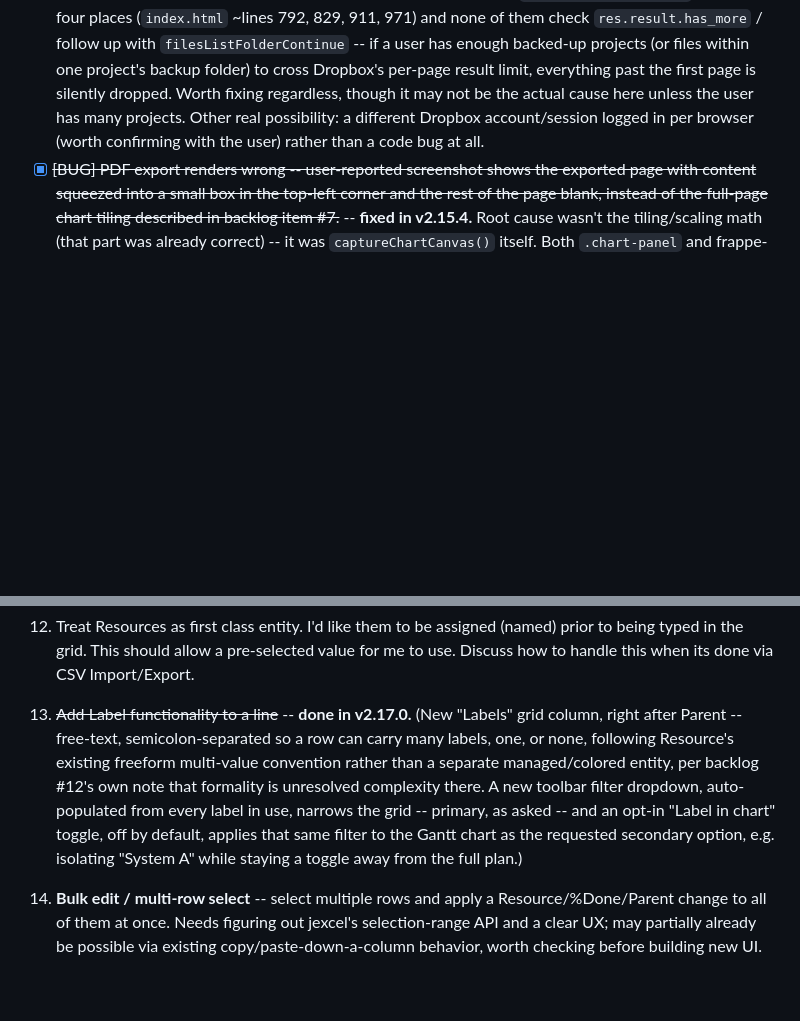
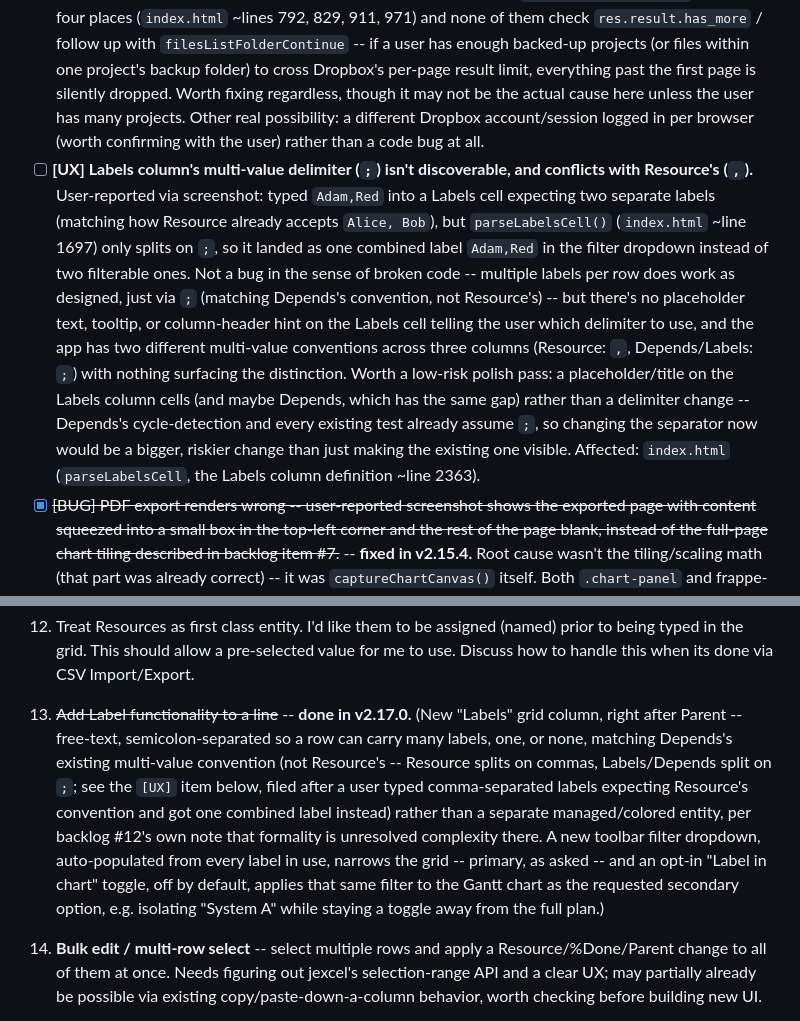
Before and after one commit to adambeltz2/Simple-Gantt, a Markdown page: BACKLOG.md, 2 parts joined by grey strips. Drawn GitHub-style; blank space fills up the shorter version.

Commit message:
BACKLOG.md: correct Labels' multi-value convention, log delimiter UX gap
Item #13's own description claimed Labels followed Resource's multi-value
convention -- it doesn't; the code (and the comment right above
parseLabelsCell()) says Depends's. Corrected, and logged the resulting
user-facing confusion (comma-separated input landing as one combined
label instead of two) as a UX polish item rather than fixing it inline.

```diff
--- a/BACKLOG.md
+++ b/BACKLOG.md
@@ -5,6 +5,7 @@ Planned features and known follow-ups, evaluated one at a time before being buil
 ## Bug
 - [x] ~~Upon login its to check for projects that aren't successfully imported which could occur if you were working in another browser or on another device. This is not currently working.~~ -- **fixed in v2.15.3.** (Automatic discovery was only ever wired to the one-time OAuth callback (`isFreshDropboxLogin`), not to normal page loads where the Dropbox token already persists in `localStorage` -- which is every session after the first. Now runs on every load where a token is present; stays silent when nothing new is found.)
 - [ ] **[BUG] Dropbox cross-device project discovery still not finding real projects (reopened -- v2.15.3's fix wasn't sufficient).** User-reported, reproduced in Firefox: clicking "Check Dropbox for other projects not in this browser" (`discoverDropboxProjects(true)`, `index.html` ~line 908) reports "No additional Dropbox projects found," even though projects exist in Dropbox that aren't in that browser. Code-reviewed but not yet reproduced live (no Dropbox test account available in this environment): the discovery logic itself (filtering Dropbox folders under `/Simple Gantt Backups` against locally-known `dropboxProjectId`s) looks correct on inspection, and `dropboxProjectId` is a genuinely unique per-project `crypto.randomUUID()` (`ensureDropboxProjectId`, ~line 717), not something that could collide across projects/browsers. One concrete gap found along the way: `dbx.filesListFolder()` is called in four places (`index.html` ~lines 792, 829, 911, 971) and none of them check `res.result.has_more` / follow up with `filesListFolderContinue` -- if a user has enough backed-up projects (or files within one project's backup folder) to cross Dropbox's per-page result limit, everything past the first page is silently dropped. Worth fixing regardless, though it may not be the actual cause here unless the user has many projects. Other real possibility: a different Dropbox account/session logged in per browser (worth confirming with the user) rather than a code bug at all.
+- [ ] **[UX] Labels column's multi-value delimiter (`;`) isn't discoverable, and conflicts with Resource's (`,`).** User-reported via screenshot: typed `Adam,Red` into a Labels cell expecting two separate labels (matching how Resource already accepts `Alice, Bob`), but `parseLabelsCell()` (`index.html` ~line 1697) only splits on `;`, so it landed as one combined label `Adam,Red` in the filter dropdown instead of two filterable ones. Not a bug in the sense of broken code -- multiple labels per row does work as designed, just via `;` (matching Depends's convention, not Resource's) -- but there's no placeholder text, tooltip, or column-header hint on the Labels cell telling the user which delimiter to use, and the app has two different multi-value conventions across three columns (Resource: `,`, Depends/Labels: `;`) with nothing surfacing the distinction. Worth a low-risk polish pass: a placeholder/title on the Labels column cells (and maybe Depends, which has the same gap) rather than a delimiter change -- Depends's cycle-detection and every existing test already assume `;`, so changing the separator now would be a bigger, riskier change than just making the existing one visible. Affected: `index.html` (`parseLabelsCell`, the Labels column definition ~line 2363).
 - [x] ~~[BUG] PDF export renders wrong -- user-reported screenshot shows the exported page with content squeezed into a small box in the top-left corner and the rest of the page blank, instead of the full-page chart tiling described in backlog item #7.~~ -- **fixed in v2.15.4.** Root cause wasn't the tiling/scaling math (that part was already correct) -- it was `captureChartCanvas()` itself. Both `.chart-panel` and frappe-gantt's nested `.gantt-container` have `overflow: auto` in their live CSS, and that CSS survives into html2canvas's cloned document: no matter how large a `width`/`height`/`windowWidth`/`windowHeight` you ask html2canvas for, the cloned elements still visually clip to their own on-screen scrolled box, so only whatever already fit in the visible viewport got captured -- exactly the "small box, rest blank" symptom. Confirmed directly against the real html2canvas 1.4.1 source and reproduced/fixed in an isolated headless-browser harness (the previously-shipped width-only fix from v2.15.0 was verified to still fail this same way) before touching production code. Fixed by neutralizing the overflow on the cloned `.chart-panel` and `.gantt-container` via html2canvas's `onclone` callback, pinning them to their true full-content dimensions instead.
 
 ## Features
@@ -24,7 +25,7 @@ Ordered lowest to highest risk/complexity -- roughly, how contained the change i
 
 11. **Undo/redo** -- there's no in-app undo today (the README just points at the browser's Ctrl+Z, which isn't reliable for a JS grid). Highest risk: it's not just about reverting a raw cell edit -- every edit can cascade through dependency scheduling and parent rollup, so a naive undo could easily leave the sheet in an inconsistent state (a reverted Start/Dur with stale computed End/rollup values). Needs real design thought before any code, not just a wrapper around jexcel's own internal history.
 12. Treat Resources as first class entity. I'd like them to be assigned (named) prior to being typed in the grid. This should allow a pre-selected value for me to use. Discuss how to handle this when its done via CSV Import/Export.
-13. ~~Add Label functionality to a line~~ -- **done in v2.17.0.** (New "Labels" grid column, right after Parent -- free-text, semicolon-separated so a row can carry many labels, one, or none, following Resource's existing freeform multi-value convention rather than a separate managed/colored entity, per backlog #12's own note that formality is unresolved complexity there. A new toolbar filter dropdown, auto-populated from every label in use, narrows the grid -- primary, as asked -- and an opt-in "Label in chart" toggle, off by default, applies that same filter to the Gantt chart as the requested secondary option, e.g. isolating "System A" while staying a toggle away from the full plan.)
+13. ~~Add Label functionality to a line~~ -- **done in v2.17.0.** (New "Labels" grid column, right after Parent -- free-text, semicolon-separated so a row can carry many labels, one, or none, matching Depends's existing multi-value convention (not Resource's -- Resource splits on commas, Labels/Depends split on `;`; see the `[UX]` item below, filed after a user typed comma-separated labels expecting Resource's convention and got one combined label instead) rather than a separate managed/colored entity, per backlog #12's own note that formality is unresolved complexity there. A new toolbar filter dropdown, auto-populated from every label in use, narrows the grid -- primary, as asked -- and an opt-in "Label in chart" toggle, off by default, applies that same filter to the Gantt chart as the requested secondary option, e.g. isolating "System A" while staying a toggle away from the full plan.)
 14. **Bulk edit / multi-row select** -- select multiple rows and apply a Resource/%Done/Parent change to all of them at once. Needs figuring out jexcel's selection-range API and a clear UX; may partially already be possible via existing copy/paste-down-a-column behavior, worth checking before building new UI.
 15. **Mobile responsiveness and PWA support** -- the layout (split grid/chart panes, jexcel's own grid interactions, the toolbar) is built and tested for a desktop-width screen only; nothing today targets touch input or a narrow viewport. Highest risk/complexity item on the list: a real mobile-usable Gantt grid likely needs its own responsive layout strategy (e.g. a stacked or single-pane-at-a-time view below some breakpoint, touch-sized tap targets, jexcel's own touch-drag behavior verified), and PWA support on top of that (a web app manifest, an icon set, a service worker for offline caching) touches how the app is served/installed, not just its CSS. Needs real design/UX thought on what "mobile Gantt editing" should even look like before writing code, not just a `@media` pass over the existing desktop layout.
 
```
